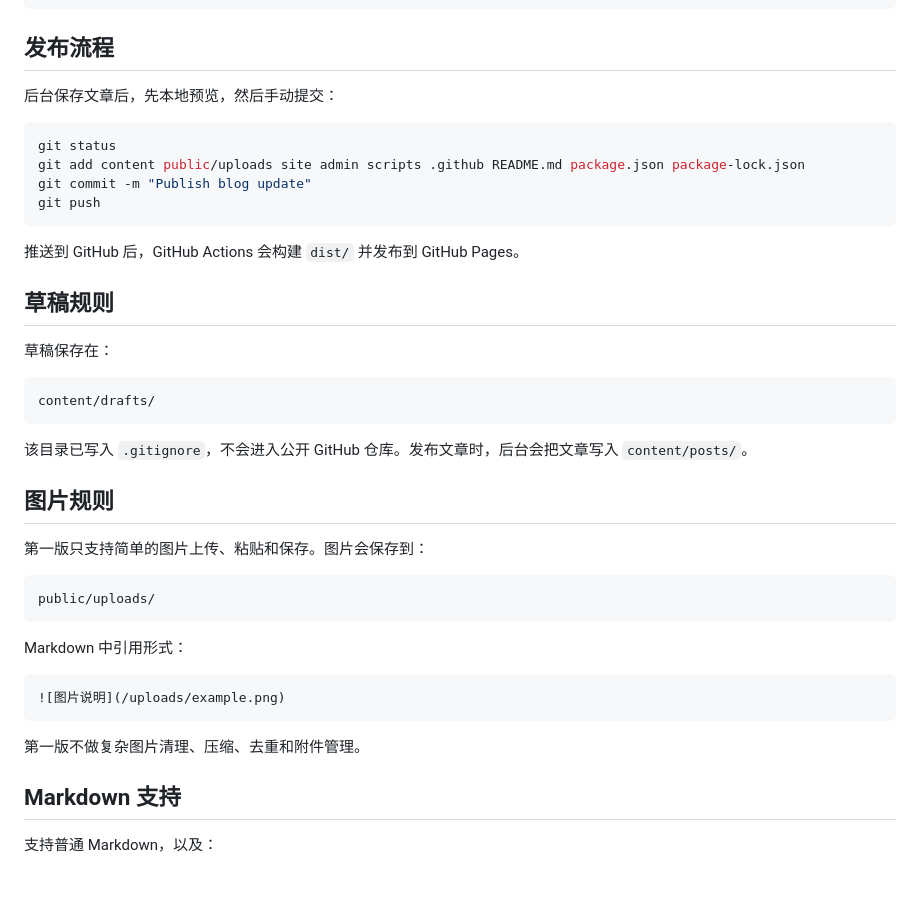
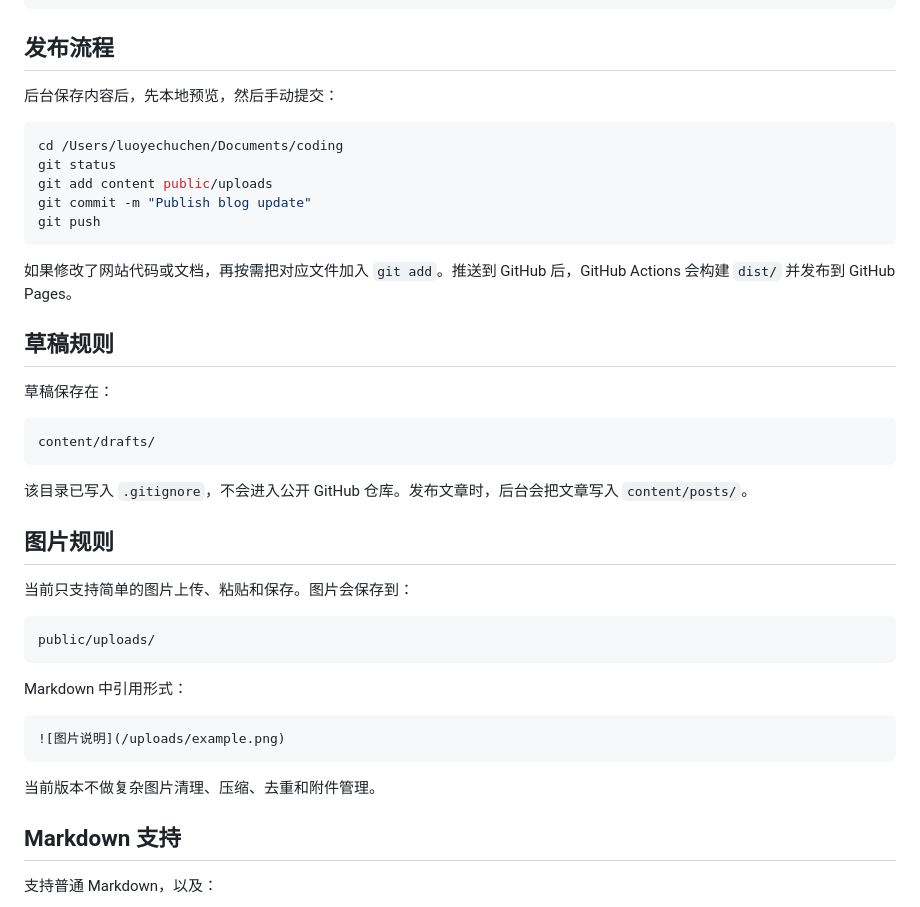
Before and after one commit to luoyechuchen/personal-knowledge-blog, a Markdown page: README.md, the part around one of its changes. Rendered like a GitHub page; blank space fills up the shorter version.

````diff
--- a/README.md
+++ b/README.md
@@ -64,16 +99,17 @@ http://127.0.0.1:4321
 
 ## 发布流程
 
-后台保存文章后，先本地预览，然后手动提交：
+后台保存内容后，先本地预览，然后手动提交：
 
 ```bash
+cd /Users/luoyechuchen/Documents/coding
 git status
-git add content public/uploads site admin scripts .github README.md package.json package-lock.json
+git add content public/uploads
 git commit -m "Publish blog update"
 git push
 ```
 
-推送到 GitHub 后，GitHub Actions 会构建 `dist/` 并发布到 GitHub Pages。
+如果修改了网站代码或文档，再按需把对应文件加入 `git add`。推送到 GitHub 后，GitHub Actions 会构建 `dist/` 并发布到 GitHub Pages。
 
 ## 草稿规则
 
@@ -87,7 +123,7 @@ content/drafts/
 
 ## 图片规则
 
-第一版只支持简单的图片上传、粘贴和保存。图片会保存到：
+当前只支持简单的图片上传、粘贴和保存。图片会保存到：
 
 ```text
 public/uploads/
@@ -99,7 +135,7 @@ Markdown 中引用形式：
 ![图片说明](/uploads/example.png)
 ```
 
-第一版不做复杂图片清理、压缩、去重和附件管理。
+当前版本不做复杂图片清理、压缩、去重和附件管理。
 
 ## Markdown 支持
 
````
Also changed, not shown: other parts of README.md (+39 -4 lines), VERSIONS.md (added, +48 -0 lines).
